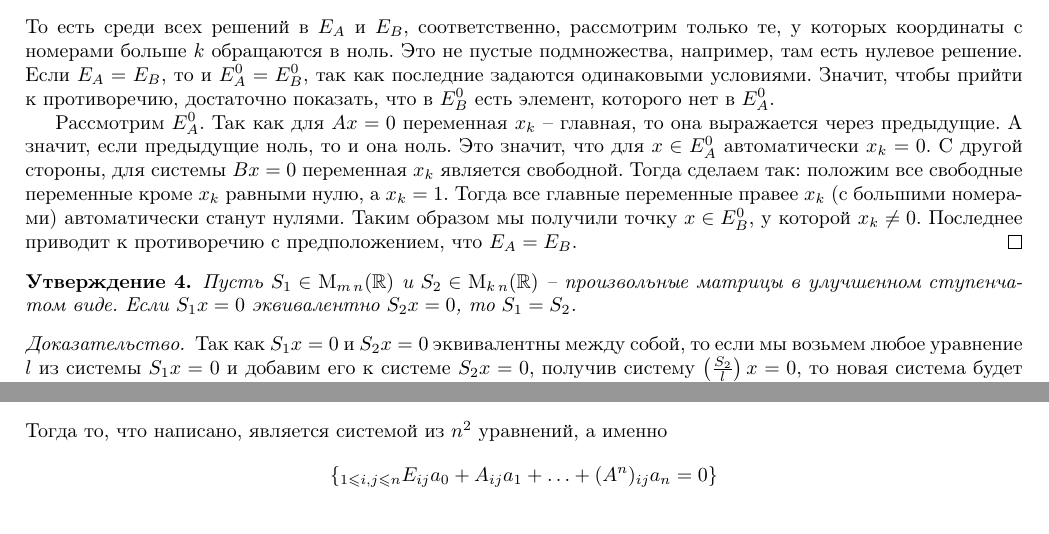
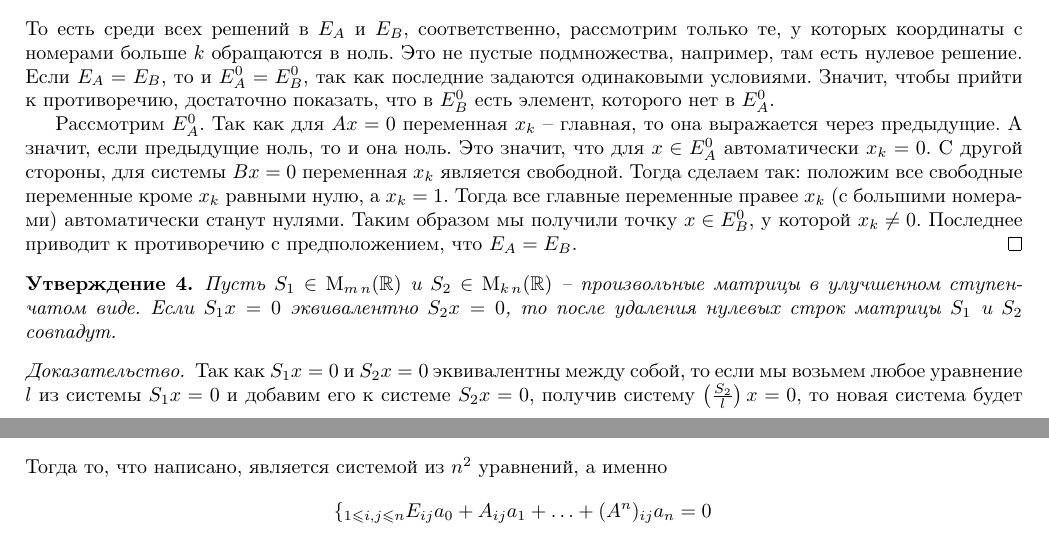
Before and after one commit to DimaTrushin/LinearAlgebra2021-2022, a LaTeX document (main.tex, which reads Lectures/lecture04.tex): two parts of pages 20 and 25 of 189, joined at a grey line, cut so that both start at the same text. Compiled offline with pdfLaTeX.

Commit message:
Fix pr errors

```diff
--- a/Lectures/lecture04.tex
+++ b/Lectures/lecture04.tex
@@ -3,7 +3,7 @@
 
 \begin{claim}
 Пусть $S_1\in\MatrixDim{m}{n}$ и $S_2\in\MatrixDim{k}{n}$ -- произвольные матрицы в улучшенном ступенчатом виде.
-Если $S_1x = 0$ эквивалентно $S_2x=0$, то $S_1 = S_2$.
+Если $S_1x = 0$ эквивалентно $S_2x=0$, то после удаления нулевых строк матрицы $S_1$ и $S_2$ совпадут.
 \end{claim}
 \begin{proof}
 Так как $S_1 x = 0$ и $S_2x = 0$ эквивалентны между собой, то если мы возьмем любое уравнение $l$ из системы $S_1 x = 0$ и добавим его к системе $S_2 x = 0$, получив систему $\left(\frac{S_2}{l}\right)x=0$, то новая система будет эквивалентна всем трем.
@@ -479,7 +479,7 @@ f(A) = a_0 E + a_1 A + \ldots + a_n A^n = 0
 \[
 \left\{_{1\leqslant i,j\leqslant n}
 E_{ij}a_0 + A_{ij}a_1 + \ldots + (A^n)_{ij}a_n = 0
-\right\}
+\right.
 \]
 Здесь через $B_{ij}$ обозначены коэффициенты матрицы $B$, например, $E_{ij}$ -- это $ij$-ый коэффициент единичной матрицы, а $(A^n)_{ij}$ -- $ij$-ый коэффициент матрицы $A^n$.
 
```
Also changed, not shown: main.pdf, Lectures/lecture04.tex (2 more changed lines).
